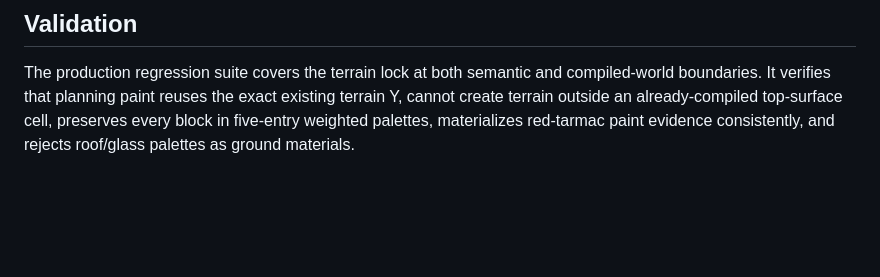
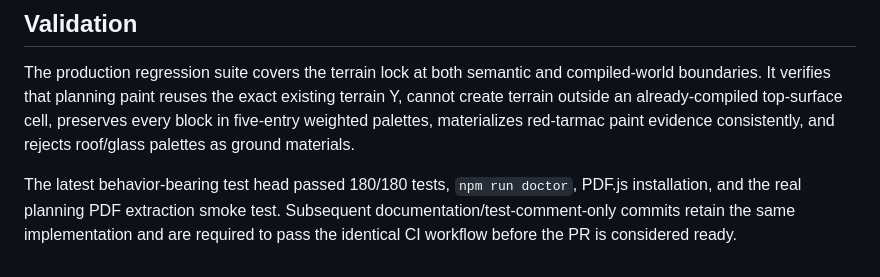
Before and after one commit to CyanGdEv/Voxel-Mapper, a Markdown page: docs/PLANNING_CHANGESET_COMPILER.md, the part around the change. Rendered like a GitHub page; blank space fills up the shorter version.

Commit message:
Record latest green CI run

```diff
--- a/docs/PLANNING_CHANGESET_COMPILER.md
+++ b/docs/PLANNING_CHANGESET_COMPILER.md
@@ -114,3 +114,5 @@ Each emitted change records the planning document hash/page, semantic evidence,
 ## Validation
 
 The production regression suite covers the terrain lock at both semantic and compiled-world boundaries. It verifies that planning paint reuses the exact existing terrain Y, cannot create terrain outside an already-compiled top-surface cell, preserves every block in five-entry weighted palettes, materializes red-tarmac paint evidence consistently, and rejects roof/glass palettes as ground materials.
+
+The latest behavior-bearing test head passed 180/180 tests, `npm run doctor`, PDF.js installation, and the real planning PDF extraction smoke test. Subsequent documentation/test-comment-only commits retain the same implementation and are required to pass the identical CI workflow before the PR is considered ready.
```
